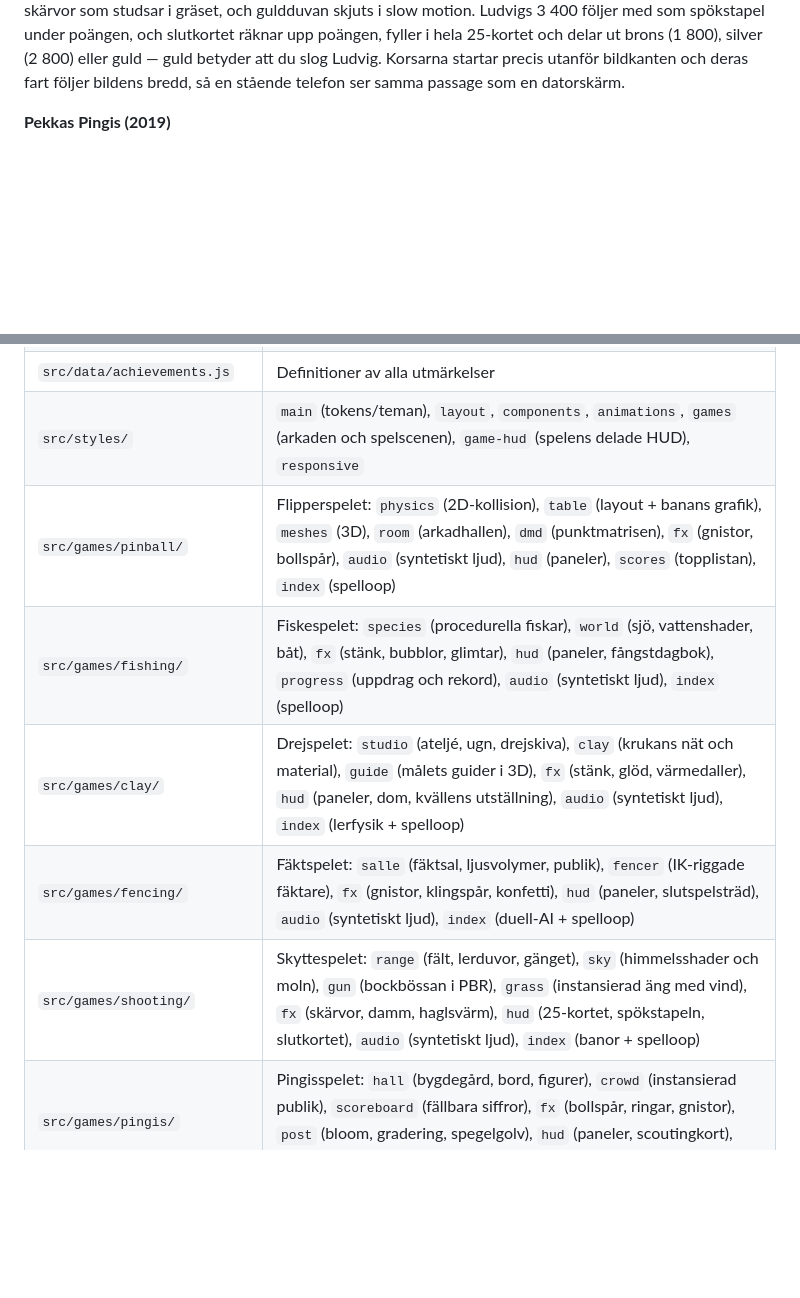
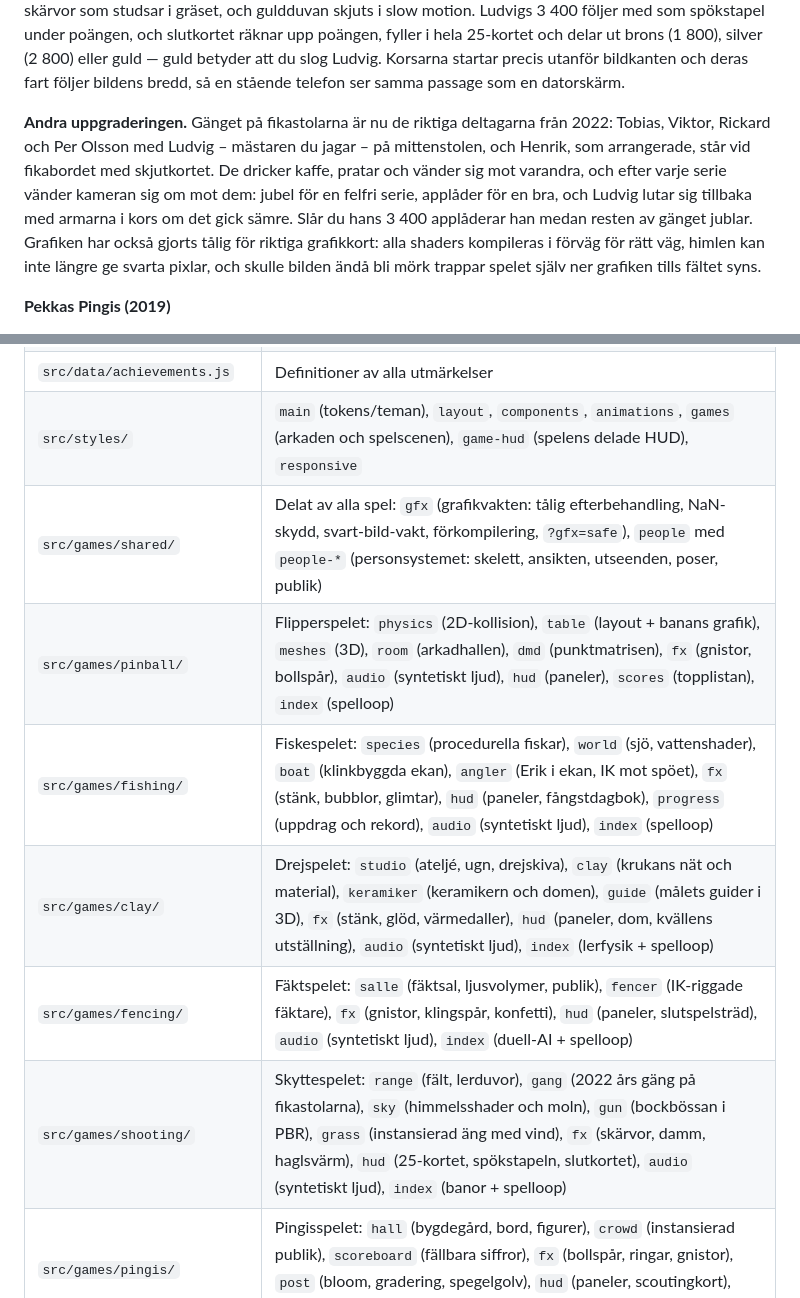
Before and after one commit to olovmelander/pekkas-pokal, a Markdown page: README.md, 2 parts joined by grey strips. GitHub-like rendering; blank space fills up the shorter version.

```diff
--- a/README.md
+++ b/README.md
@@ -347,6 +378,19 @@ och slutkortet räknar upp poängen, fyller i hela 25-kortet och delar ut
 brons (1 800), silver (2 800) eller guld — guld betyder att du slog Ludvig.
 Korsarna startar precis utanför bildkanten och deras fart följer bildens
 bredd, så en stående telefon ser samma passage som en datorskärm.
+
+**Andra uppgraderingen.** Gänget på fikastolarna är nu de riktiga
+deltagarna från 2022: Tobias, Viktor, Rickard och Per Olsson med Ludvig –
+mästaren du jagar – på mittenstolen, och Henrik, som arrangerade, står vid
+fikabordet med skjutkortet. De dricker kaffe, pratar och vänder sig mot
+varandra, och efter varje serie vänder kameran sig om mot dem: jubel för en
+felfri serie, applåder för en bra, och Ludvig lutar sig tillbaka med armarna i
+kors om det gick sämre. Slår du hans 3 400 applåderar han medan resten av
+gänget jublar. Grafiken har också gjorts tålig för riktiga grafikkort: alla
+shaders kompileras i förväg för rätt väg, himlen kan inte längre ge svarta
+pixlar, och skulle bilden ändå bli mörk trappar spelet själv ner grafiken
+tills fältet syns.
+
 
 **Pekkas Pingis (2019)**
 
@@ -703,11 +761,12 @@ stänger dem.
 | `src/scripts/achievement-engine.js` | Beräknar vilka utmärkelser varje deltagare låst upp |
 | `src/data/achievements.js` | Definitioner av alla utmärkelser |
 | `src/styles/` | `main` (tokens/teman), `layout`, `components`, `animations`, `games` (arkaden och spelscenen), `game-hud` (spelens delade HUD), `responsive` |
+| `src/games/shared/` | Delat av alla spel: `gfx` (grafikvakten: tålig efterbehandling, NaN-skydd, svart-bild-vakt, förkompilering, `?gfx=safe`), `people` med `people-*` (personsystemet: skelett, ansikten, utseenden, poser, publik) |
 | `src/games/pinball/` | Flipperspelet: `physics` (2D-kollision), `table` (layout + banans grafik), `meshes` (3D), `room` (arkadhallen), `dmd` (punktmatrisen), `fx` (gnistor, bollspår), `audio` (syntetiskt ljud), `hud` (paneler), `scores` (topplistan), `index` (spelloop) |
-| `src/games/fishing/` | Fiskespelet: `species` (procedurella fiskar), `world` (sjö, vattenshader, båt), `fx` (stänk, bubblor, glimtar), `hud` (paneler, fångstdagbok), `progress` (uppdrag och rekord), `audio` (syntetiskt ljud), `index` (spelloop) |
-| `src/games/clay/` | Drejspelet: `studio` (ateljé, ugn, drejskiva), `clay` (krukans nät och material), `guide` (målets guider i 3D), `fx` (stänk, glöd, värmedaller), `hud` (paneler, dom, kvällens utställning), `audio` (syntetiskt ljud), `index` (lerfysik + spelloop) |
+| `src/games/fishing/` | Fiskespelet: `species` (procedurella fiskar), `world` (sjö, vattenshader), `boat` (klinkbyggda ekan), `angler` (Erik i ekan, IK mot spöet), `fx` (stänk, bubblor, glimtar), `hud` (paneler, fångstdagbok), `progress` (uppdrag och rekord), `audio` (syntetiskt ljud), `index` (spelloop) |
+| `src/games/clay/` | Drejspelet: `studio` (ateljé, ugn, drejskiva), `clay` (krukans nät och material), `keramiker` (keramikern och domen), `guide` (målets guider i 3D), `fx` (stänk, glöd, värmedaller), `hud` (paneler, dom, kvällens utställning), `audio` (syntetiskt ljud), `index` (lerfysik + spelloop) |
 | `src/games/fencing/` | Fäktspelet: `salle` (fäktsal, ljusvolymer, publik), `fencer` (IK-riggade fäktare), `fx` (gnistor, klingspår, konfetti), `hud` (paneler, slutspelsträd), `audio` (syntetiskt ljud), `index` (duell-AI + spelloop) |
-| `src/games/shooting/` | Skyttespelet: `range` (fält, lerduvor, gänget), `sky` (himmelsshader och moln), `gun` (bockbössan i PBR), `grass` (instansierad äng med vind), `fx` (skärvor, damm, haglsvärm), `hud` (25-kortet, spökstapeln, slutkortet), `audio` (syntetiskt ljud), `index` (banor + spelloop) |
+| `src/games/shooting/` | Skyttespelet: `range` (fält, lerduvor), `gang` (2022 års gäng på fikastolarna), `sky` (himmelsshader och moln), `gun` (bockbössan i PBR), `grass` (instansierad äng med vind), `fx` (skärvor, damm, haglsvärm), `hud` (25-kortet, spökstapeln, slutkortet), `audio` (syntetiskt ljud), `index` (banor + spelloop) |
 | `src/games/pingis/` | Pingisspelet: `hall` (bygdegård, bord, figurer), `crowd` (instansierad publik), `scoreboard` (fällbara siffror), `fx` (bollspår, ringar, gnistor), `post` (bloom, gradering, spegelgolv), `hud` (paneler, scoutingkort), `audio` (syntetiskt ljud), `index` (fysik, AI och spelloop) |
 | `src/games/painting/` | Målerispelet: `artworks` (motiven + färgblandning i RYB och Lab), `canvasart` (penseldrag och dukens höjdkarta), `palette` (paletten i 3D), `garden` (trädgården, staffli, målare, Hägglund), `hud` (paneler, dom, galleri), `audio` (syntetiskt ljud), `index` (spelloop och dom) |
 | `public/` | Statiska filer: `event.json`, `manifest.json`, ikoner, `brand/` (älgen), `og-image.png`, `games/` (affischbilder), `photos/` |
```
Also changed, not shown: other parts of README.md (+45 -0 lines).
